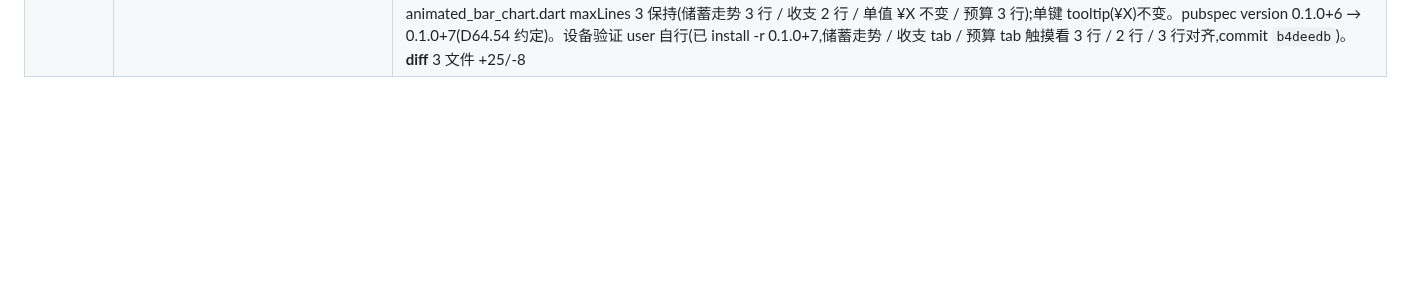
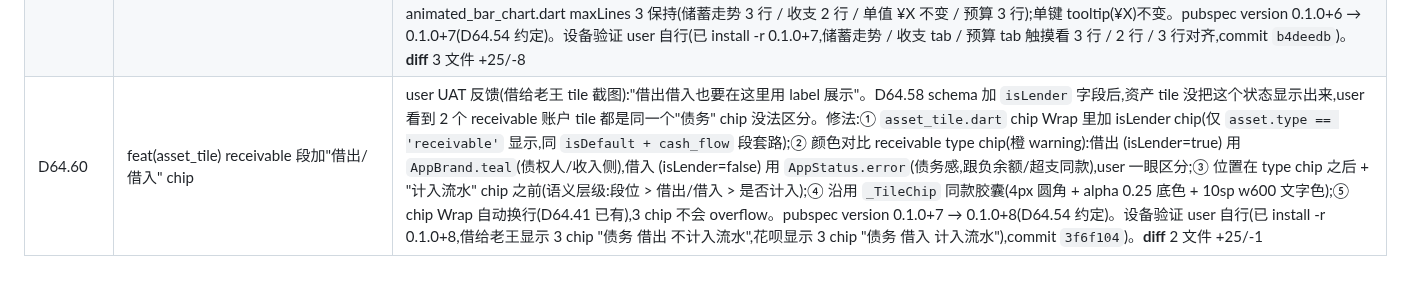
Before and after one commit to Chenjinteng/gridly, a Markdown page: docs/DEV.md, the part around the change. GitHub-like rendering; blank space fills up the shorter version.

Commit message:
docs: 归档 D64.60
- DEV.md 加 D64.60 行:receivable 资产 tile 加"借出/借入" chip
  (借出 teal / 借入 error 红,跟 type 橙区分)
- ROADMAP.md v0.3.5 末尾链接更新

```diff
--- a/docs/DEV.md
+++ b/docs/DEV.md
@@ -182,3 +182,4 @@ gridly/
 | D64.57 | feat(stats) 负债卡加负债率(总负债 / 总资产 × 100%) | user UAT 反馈"先不处理(AssetSummaryCard receivable 抵消问题待定方向),然后我再调整一下负债情况,增加负债率。负债率 = (负债总额 / 资产总额) × 100%"。公式口径:① 分子 = ∑ max(0, -balance) over all receivable accounts(同大字总负债,D64.36 净资产口径);② 分母 = 5 真资产累加(cash_flow / investment / benefit / fixed_asset / other,**不含 receivable**,跟 D64.36 总资产口径一致);③ 防除 0:totalAssets = 0 且 totalDebt = 0 → 0%;④ 兜底:totalAssets = 0 且 totalDebt > 0 → 0%(逻辑上"我没资产但有负债"罕见,避免 NaN/Infinity 显示)。UI:① 大字下面独立一行 13sp w500 onSurfaceVariant 灰(跟 AssetSummaryCard 末尾"总资产"小字同款灰,跨页一致);② empty state 不显示负债率(✓ "当前无负债" 已隐含 0%,避免冗余);③ byType 累加模式跟 AssetSummaryCard line 64-75 同款但就地实现(scope 控制,后续 D64.58+ 若两边重复累加要 drift 时,提 netAssetsBreakdownProvider 共享)。pubspec version 0.1.0+4 → 0.1.0+5(D64.54 约定)。设备验证 user 自行(已 install -r 0.1.0+5,看负债率格式"负债率 X%" + 大字下面副标题位置,commit `7003043`)。**diff** 2 文件 +66/-1 |
 | D64.58 | feat(asset_form) receivable 段加"借出" toggle UI label 落地 | user UAT 反馈"还需要为债务的资产类型增加一个开关,默认是借入,打开的时候是借出,就是应对借给老王的这种债权人情况,先有 label,然后才能做进一步的分析"。本次 D64.58 = label 落地(scope 控制,后续 D64.59+ 才展开联动):① schema v8 → v9,assets 加 `isLender` BoolColumn(默认 false = 借入);② 老数据默认 false(已存在 receivable 账户花呗/车贷等首次升级后都是 false,user 需要手动给"借给老王"这种债权人账户开"借出");③ AssetRepository.create() 加 `isLender` 参数;④ AssetFormPage 新增 `_IsLenderCard` widget(仅 receivable 段显示),沿用 `_ActAsCashFlowCard` 同款 Switch 风格(外层大圆角 card + icon chip + 主标 + 副标 + AquaSwitch),icon 用 `Icons.handshake_rounded`(借出语义,跟 AssetTile.icons['handshake'] 同款 D48),主标"借出" + 副标根据 value 切换"我是债权人,余额为正(例如借给老王)" / "我是负债方,余额为负(例如花呗/车贷/房贷/借款)";⑤ 切 type 清零(`_isLender = false`,同 _actAsCashFlow 套路);⑥ _save() 把 _isLender 传给 repo.create() / copyWith()。本次不动(留 D64.59+ 联动):transaction_form 默认值联动 / AssetTile isLender chip / AssetSummaryCard receivable 拆分 / LiabilitiesDashboard 加应收卡。pubspec version 0.1.0+5 → 0.1.0+6(D64.54 约定)。设备验证 user 自行(已 install -r 0.1.0+6,新建 receivable 账户看 toggle 出现 + 切到非 receivable 段 toggle 消失 + DB 持久化,commit `c0b6302`)。**diff** 6 文件 +227/-2(新增 _IsLenderCard widget ~88 行) |
 | D64.59 | fix(stats) chart tooltip 多键主动语义换行 | user UAT 反馈(截图):"像这种多个的,其实可以换行,比如: 储蓄率:xxx 收:xxx 支:xxx 而不是刚好看在换行那里"。之前 tooltip 是单字符串塞 Text widget,140 宽限制下 Text 自动 word wrap,储蓄走势 "储蓄率 -3% 收 ¥9,316.62" 切到下一行 "支 ¥9,588.50" 1 个键单独 1 行不整齐;消费趋势预算 tab "⚠ 超支 预算 ¥X 实支 ¥Y 超 ¥Z (X%)" 也自动 word wrap 切位乱。修法:tooltipBuilder 返回字符串里**主动加 `\n`** 切位,语义对齐:① `savings_trend.dart` line 119-124 改 3 行 "储蓄率 X%\n收 ¥X\n支 ¥X"(user 明确诉求);② `consumption_trend.dart` line 422-424 收支 tab 改 2 行 "支 ¥X\n收 ¥Y";③ `consumption_trend.dart` line 576-587 预算 tab 改 3 行 "⚠ 超支(可选)/ 预算 / 实支详情(含超差和占比合并)",把"超 ¥X (Y%)"合并到第 3 行尾避免 4 行超 maxLines 3;不警示时第 1 行空白行不画(warningLine = '')。**不改** chart widget 本体:animated_line_chart.dart / animated_bar_chart.dart maxLines 3 保持(储蓄走势 3 行 / 收支 2 行 / 单值 ¥X 不变 / 预算 3 行);单键 tooltip(¥X)不变。pubspec version 0.1.0+6 → 0.1.0+7(D64.54 约定)。设备验证 user 自行(已 install -r 0.1.0+7,储蓄走势 / 收支 tab / 预算 tab 触摸看 3 行 / 2 行 / 3 行对齐,commit `b4deedb`)。**diff** 3 文件 +25/-8 |
+| D64.60 | feat(asset_tile) receivable 段加"借出/借入" chip | user UAT 反馈(借给老王 tile 截图):"借出借入也要在这里用 label 展示"。D64.58 schema 加 `isLender` 字段后,资产 tile 没把这个状态显示出来,user 看到 2 个 receivable 账户 tile 都是同一个"债务" chip 没法区分。修法:① `asset_tile.dart` chip Wrap 里加 isLender chip(仅 `asset.type == 'receivable'` 显示,同 `isDefault + cash_flow` 段套路);② 颜色对比 receivable type chip(橙 warning):借出 (isLender=true) 用 `AppBrand.teal`(债权人/收入侧),借入 (isLender=false) 用 `AppStatus.error`(债务感,跟负余额/超支同款),user 一眼区分;③ 位置在 type chip 之后 + "计入流水" chip 之前(语义层级:段位 > 借出/借入 > 是否计入);④ 沿用 `_TileChip` 同款胶囊(4px 圆角 + alpha 0.25 底色 + 10sp w600 文字色);⑤ chip Wrap 自动换行(D64.41 已有),3 chip 不会 overflow。pubspec version 0.1.0+7 → 0.1.0+8(D64.54 约定)。设备验证 user 自行(已 install -r 0.1.0+8,借给老王显示 3 chip "债务 借出 不计入流水",花呗显示 3 chip "债务 借入 计入流水"),commit `3f6f104`)。**diff** 2 文件 +25/-1 |
```
Also changed, not shown: docs/ROADMAP.md (+1 -1 lines).
